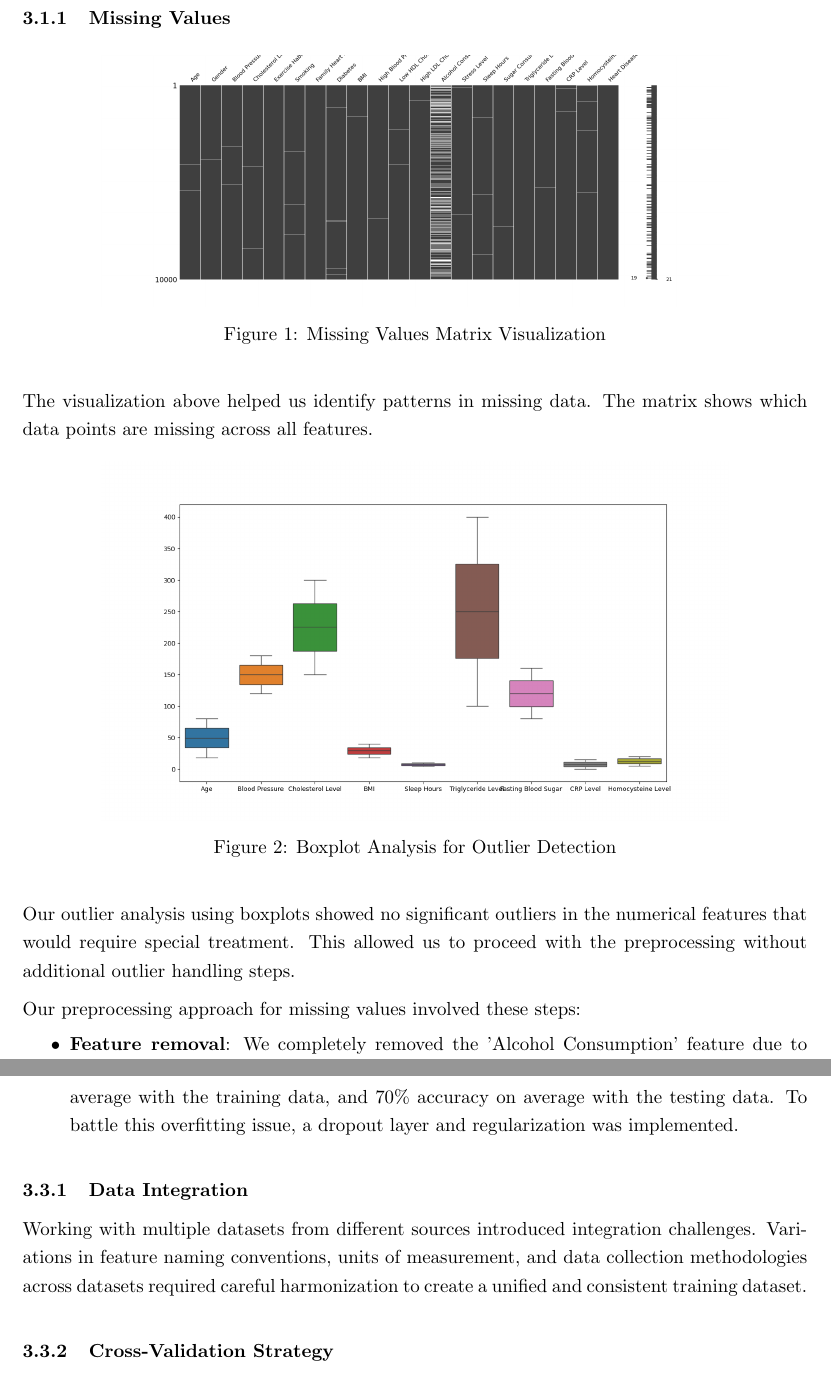
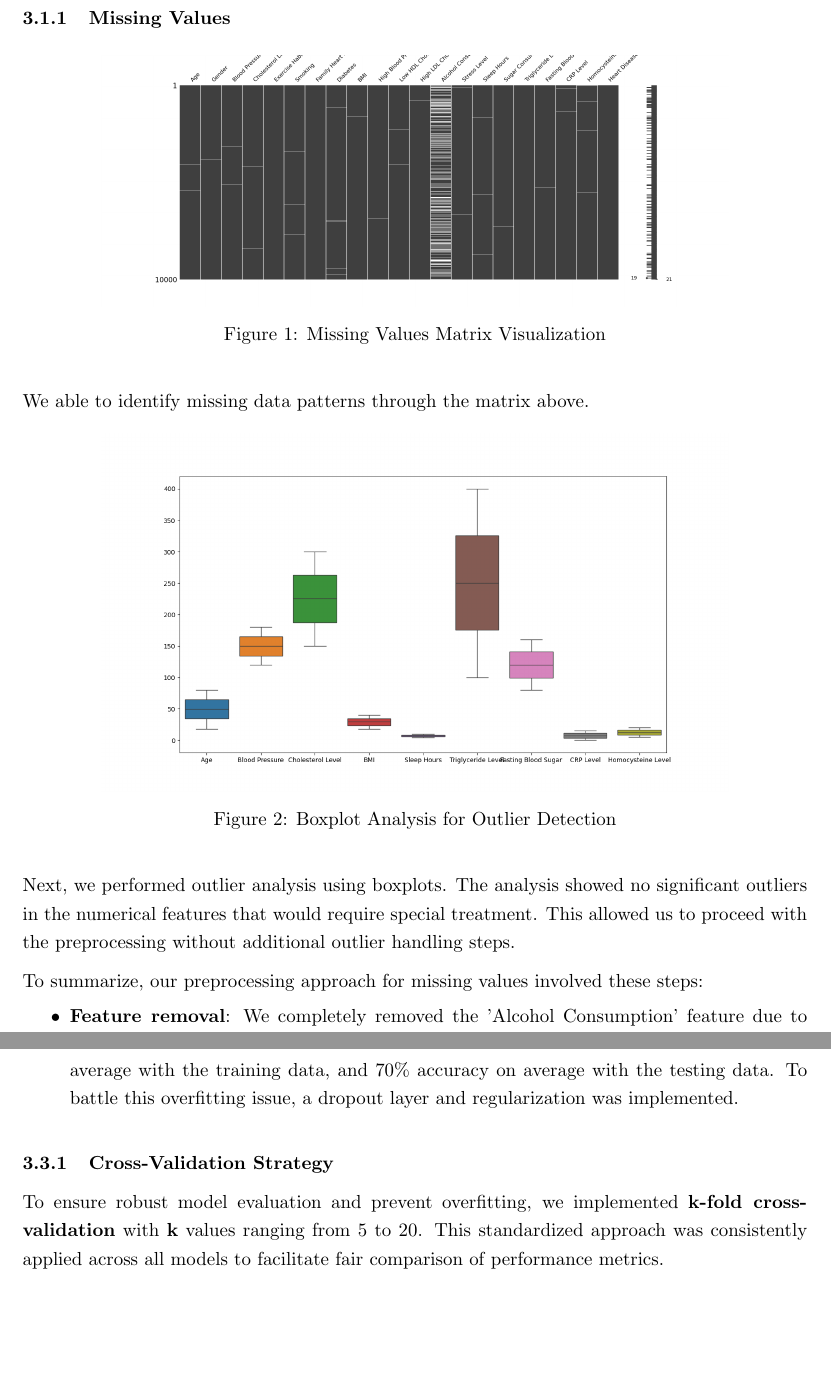
Before and after one commit to thienguen/heart-protectors, a LaTeX document (paper/protector.tex): two parts of pages 3 and 6 of 8, joined at a grey line, cut so that both start at the same text, the shorter picture padded with empty space. Compiled offline with pdfLaTeX.

Commit message:
✨ paper: alright, coding time

```diff
--- a/paper/protector.tex
+++ b/paper/protector.tex
@@ -305,9 +306,7 @@ improve patient outcomes, and reduce healthcare costs.
 %     \caption{Missing Values Heatmap Visualization}
 % \end{figure}
 
-The visualization above helped us identify patterns in
-missing data. The matrix shows which data points are missing
-across all features.
+We able to identify missing data patterns through the matrix above.
 
 \begin{figure}[H]
     \centering
@@ -315,11 +314,12 @@ across all features.
     \caption{Boxplot Analysis for Outlier Detection}
 \end{figure}
 
-Our outlier analysis using boxplots showed no significant outliers in
+Next, we performed outlier analysis using boxplots.
+The analysis showed no significant outliers in
 the numerical features that would require special treatment.
 This allowed us to proceed with the preprocessing without additional outlier handling steps.
 
-Our preprocessing approach for missing values involved these steps:
+To summarize, our preprocessing approach for missing values involved these steps:
 
 \vspace{-0.25cm}
 \begin{itemize}
@@ -398,17 +398,20 @@ Selecting the most appropriate machine learning models for heart failure predict
     \item \textbf{Neural Network (NN)} - During development, our neural network model encountered a very common issue, overfitting. The initial implementation would have 94\% accuracy on average with the training data, and 70\% accuracy on average with the testing data. To battle this overfitting issue, a dropout layer and regularization was implemented.
 \end{itemize}
 
-\subsubsection{Data Integration}
-\vspace{-0.25cm}
-Working with multiple datasets from different sources
-introduced integration challenges.
-Variations in feature naming conventions, units of measurement,
-and data collection methodologies across datasets required
-careful harmonization to create a unified and consistent training dataset.
+% \subsubsection{Data Integration}
+% \vspace{-0.25cm}
+% Our project utilized a single comprehensive dataset (Heart Disease UCI),
+% eliminating integration challenges that would exist with multiple data sources.
+% This approach allowed us to focus on model development rather than data harmonization tasks,
+% ensuring consistency in feature definitions and measurement units throughout the analysis.
 
 \subsubsection{Cross-Validation Strategy}
 \vspace{-0.25cm}
-???
+To ensure robust model evaluation and prevent overfitting,
+we implemented \textbf{k-fold cross-validation} with \textbf{k} values ranging from 5 to 20.
+This standardized approach was consistently applied across all models to facilitate
+fair comparison of performance metrics.
+% The cross-validation process helped us validate our models' generalizability by testing them on multiple different training and validation splits of the data.
 
 % TODO: add the implementation of the models here
 \section{Models Implemented}
```
Also changed, not shown: paper/protector.pdf, paper/protector.tex (5 more changed lines), 4 other files.
